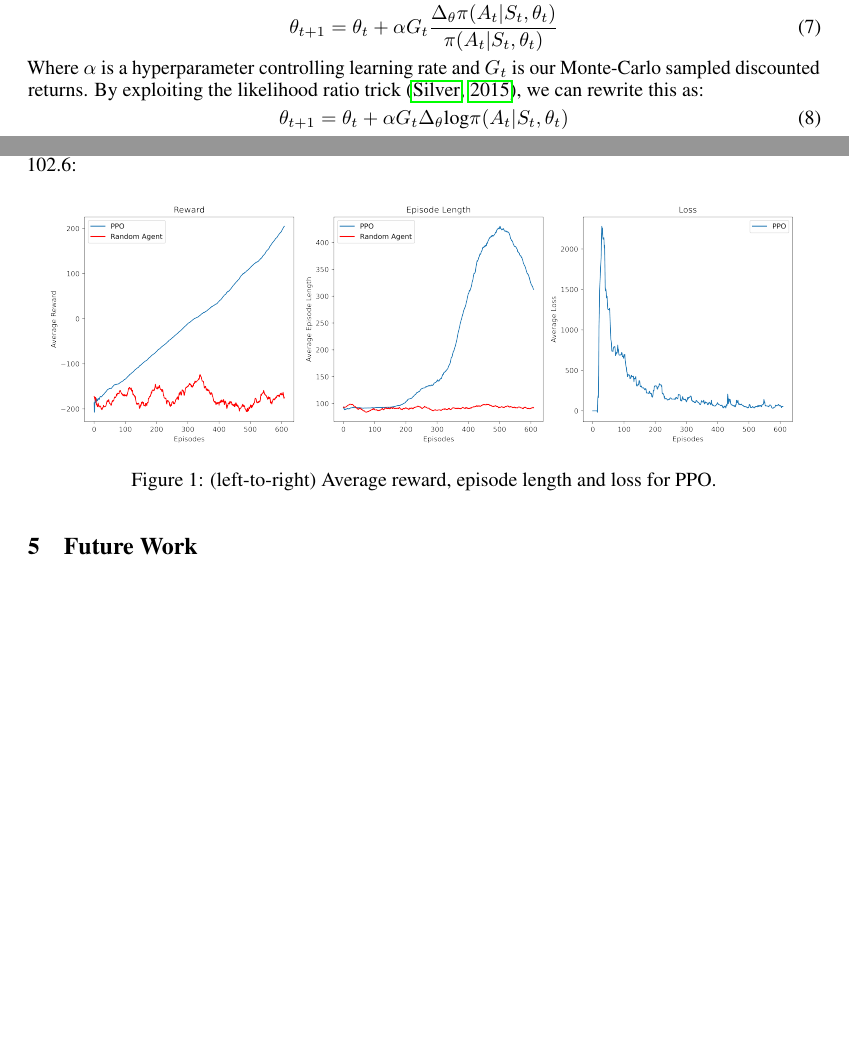
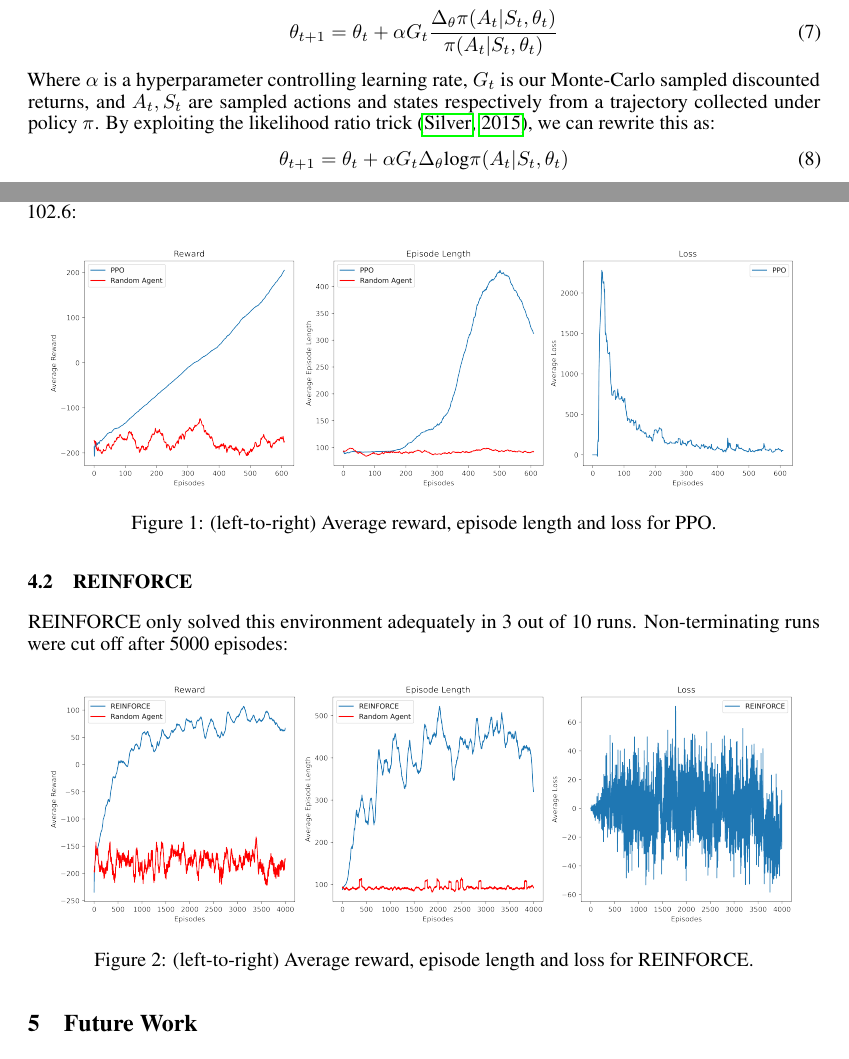
Before and after one commit to AlirezaSamar/rl-project, a LaTeX document (report/rl_project.tex): two parts of pages 6 and 7 of 9, joined at a grey line, cut so that both start at the same text, the shorter picture padded with empty space. Compiled offline with pdfLaTeX.

Commit message:
added reinforce results

```diff
--- a/report/rl_project.tex
+++ b/report/rl_project.tex
@@ -185,7 +185,7 @@ The final method we chose for this environment was REINFORCE \citep{williams1992
 \begin{equation}
 \theta_{t+1} = \theta_{t} + \alpha G_t\frac{\Delta_\theta\pi(A_t| S_t, \theta_t)}{\pi(A_t| S_t, \theta_t)}
 \end{equation}
-Where $\alpha$ is a hyperparameter controlling learning rate and $G_t$ is our Monte-Carlo sampled discounted returns. By exploiting the likelihood ratio trick \citep{silver2015}, we can rewrite this as:
+Where $\alpha$ is a hyperparameter controlling learning rate, $G_t$ is our Monte-Carlo sampled discounted returns, and $A_t,S_t$ are sampled actions and states respectively from a trajectory collected under policy $\pi$. By exploiting the likelihood ratio trick \citep{silver2015}, we can rewrite this as:
 \begin{equation}
   \theta_{t+1} = \theta_{t} + \alpha G_t\Delta_\theta \text{log} \pi(A_t | S_t, \theta_t)
 \end{equation}
@@ -200,6 +200,13 @@ PPO solved the Lunar Lander environment in an average of 608 episodes with a sta
   \centering
   \includegraphics[scale=0.35]{1.png}
   \caption{(left-to-right) Average reward, episode length and loss for PPO.}
+\end{figure}
+\subsection{REINFORCE}
+REINFORCE only solved this environment adequately in 3 out of 10 runs. Non-terminating runs were cut off after 5000 episodes:
+\begin{figure}[H]
+  \centering
+  \includegraphics[scale=0.35]{2.png}
+  \caption{(left-to-right) Average reward, episode length and loss for REINFORCE.}
 \end{figure}
 \section{Future Work}
 A discussion of potential future work you would complete if you had more
```
Also changed, not shown: report/2.png (added), report/rl_project.pdf.
